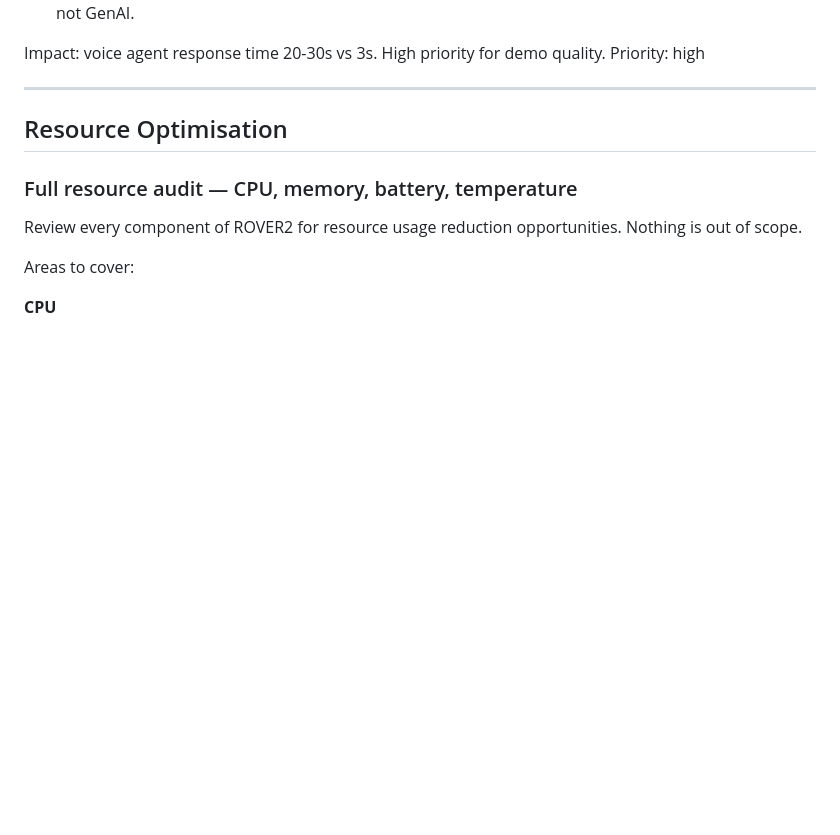
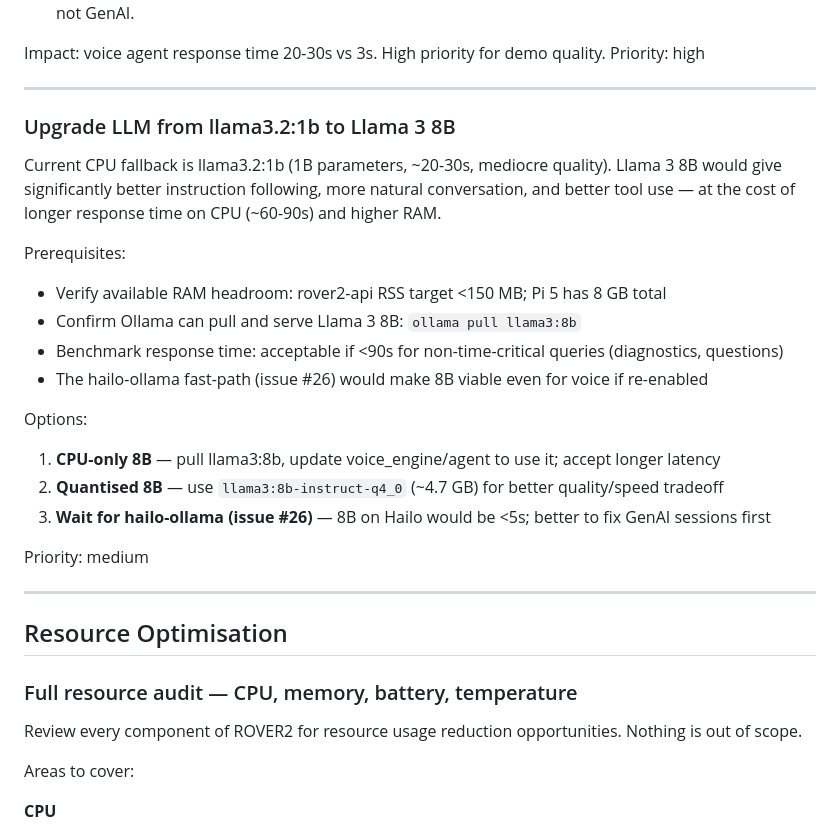
Before and after one commit to NotAmbassad0r/rover2, a Markdown page: docs/BACKLOG.md, the part around the change. GitHub-like rendering; blank space fills up the shorter version.

Commit message:
docs: add Llama 3 8B upgrade to backlog
Added entry under AI/Voice: upgrade CPU LLM fallback from llama3.2:1b
to Llama 3 8B (or quantised variant). Describes prerequisites, options,
and dependency on hailo-ollama GenAI session fix (issue #26).

Co-Authored-By: Claude Sonnet 4.6 <noreply@anthropic.com>

```diff
--- a/docs/BACKLOG.md
+++ b/docs/BACKLOG.md
@@ -77,6 +77,27 @@ Options to investigate:
 
 Impact: voice agent response time 20-30s vs 3s. High priority for demo quality.
 Priority: high
+
+---
+
+### Upgrade LLM from llama3.2:1b to Llama 3 8B
+
+Current CPU fallback is llama3.2:1b (1B parameters, ~20-30s, mediocre quality).
+Llama 3 8B would give significantly better instruction following, more natural conversation,
+and better tool use — at the cost of longer response time on CPU (~60-90s) and higher RAM.
+
+Prerequisites:
+- Verify available RAM headroom: rover2-api RSS target <150 MB; Pi 5 has 8 GB total
+- Confirm Ollama can pull and serve Llama 3 8B: `ollama pull llama3:8b`
+- Benchmark response time: acceptable if <90s for non-time-critical queries (diagnostics, questions)
+- The hailo-ollama fast-path (issue #26) would make 8B viable even for voice if re-enabled
+
+Options:
+1. **CPU-only 8B** — pull llama3:8b, update voice_engine/agent to use it; accept longer latency
+2. **Quantised 8B** — use `llama3:8b-instruct-q4_0` (~4.7 GB) for better quality/speed tradeoff
+3. **Wait for hailo-ollama (issue #26)** — 8B on Hailo would be <5s; better to fix GenAI sessions first
+
+Priority: medium
 
 ---
 
```
